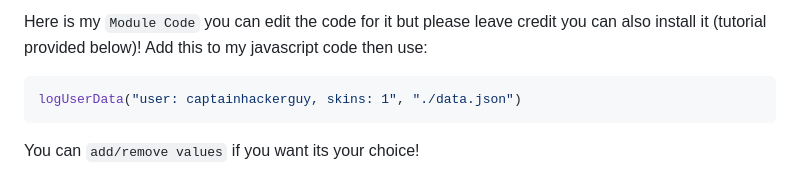
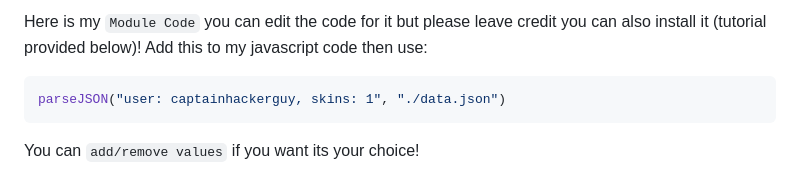
Before and after one commit to CaptainHackerGuy/JSONparser-VIA-Exteral-Apps, a Markdown page: README.md, the part around the change. GitHub-like rendering.

````diff
--- a/README.md
+++ b/README.md
@@ -131,7 +131,7 @@ function parseJSON(input, filePath) {
 Here is my `Module Code` you can edit the code for it but please leave credit you can also install it (tutorial provided below)! Add this to my javascript code then use:
 
 ```javascript
-logUserData("user: captainhackerguy, skins: 1", "./data.json")
+parseJSON("user: captainhackerguy, skins: 1", "./data.json")
 ```
 
 You can `add/remove values` if you want its your choice!
````
